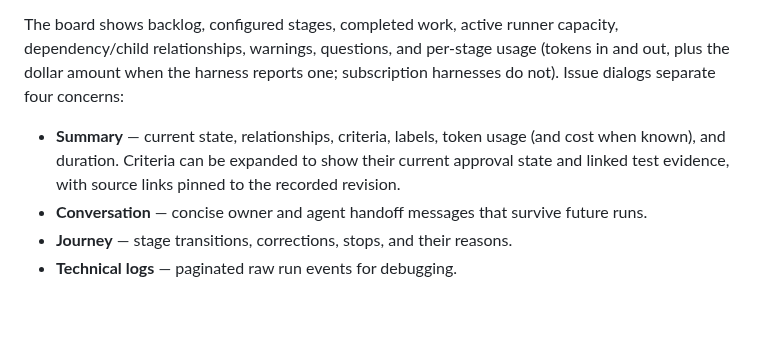
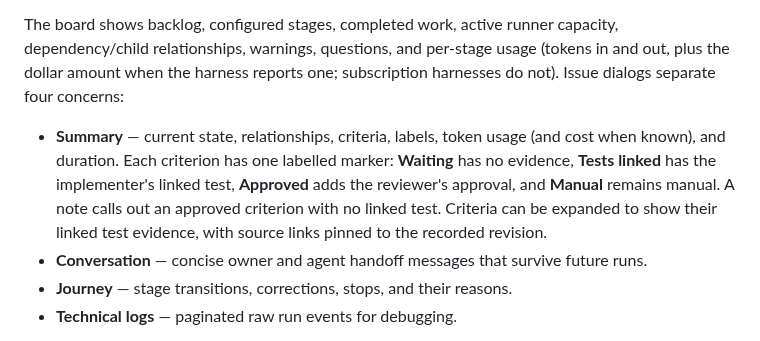
Before and after one commit to Abaniumbay/conveyor, a Markdown page: docs/dashboard.md, the part around one of its changes. Drawn GitHub-style; blank space fills up the shorter version.

Commit message:
Show criterion evidence markers (#351)

```diff
--- a/docs/dashboard.md
+++ b/docs/dashboard.md
@@ -12,7 +12,7 @@ The screenshots below are generated by `bun run docs:screenshots` from isolated
 
 The board shows backlog, configured stages, completed work, active runner capacity, dependency/child relationships, warnings, questions, and per-stage usage (tokens in and out, plus the dollar amount when the harness reports one; subscription harnesses do not). Issue dialogs separate four concerns:
 
-- **Summary** — current state, relationships, criteria, labels, token usage (and cost when known), and duration. Criteria can be expanded to show their current approval state and linked test evidence, with source links pinned to the recorded revision.
+- **Summary** — current state, relationships, criteria, labels, token usage (and cost when known), and duration. Each criterion has one labelled marker: **Waiting** has no evidence, **Tests linked** has the implementer's linked test, **Approved** adds the reviewer's approval, and **Manual** remains manual. A note calls out an approved criterion with no linked test. Criteria can be expanded to show their linked test evidence, with source links pinned to the recorded revision.
 - **Conversation** — concise owner and agent handoff messages that survive future runs.
 - **Journey** — stage transitions, corrections, stops, and their reasons.
 - **Technical logs** — paginated raw run events for debugging.
```
Also changed, not shown: other parts of docs/dashboard.md (+1 -1 lines), changes/345-criterion-evidence-marker.md (added, +5 -0 lines), docs/screenshots/item.png, 5 other files.
